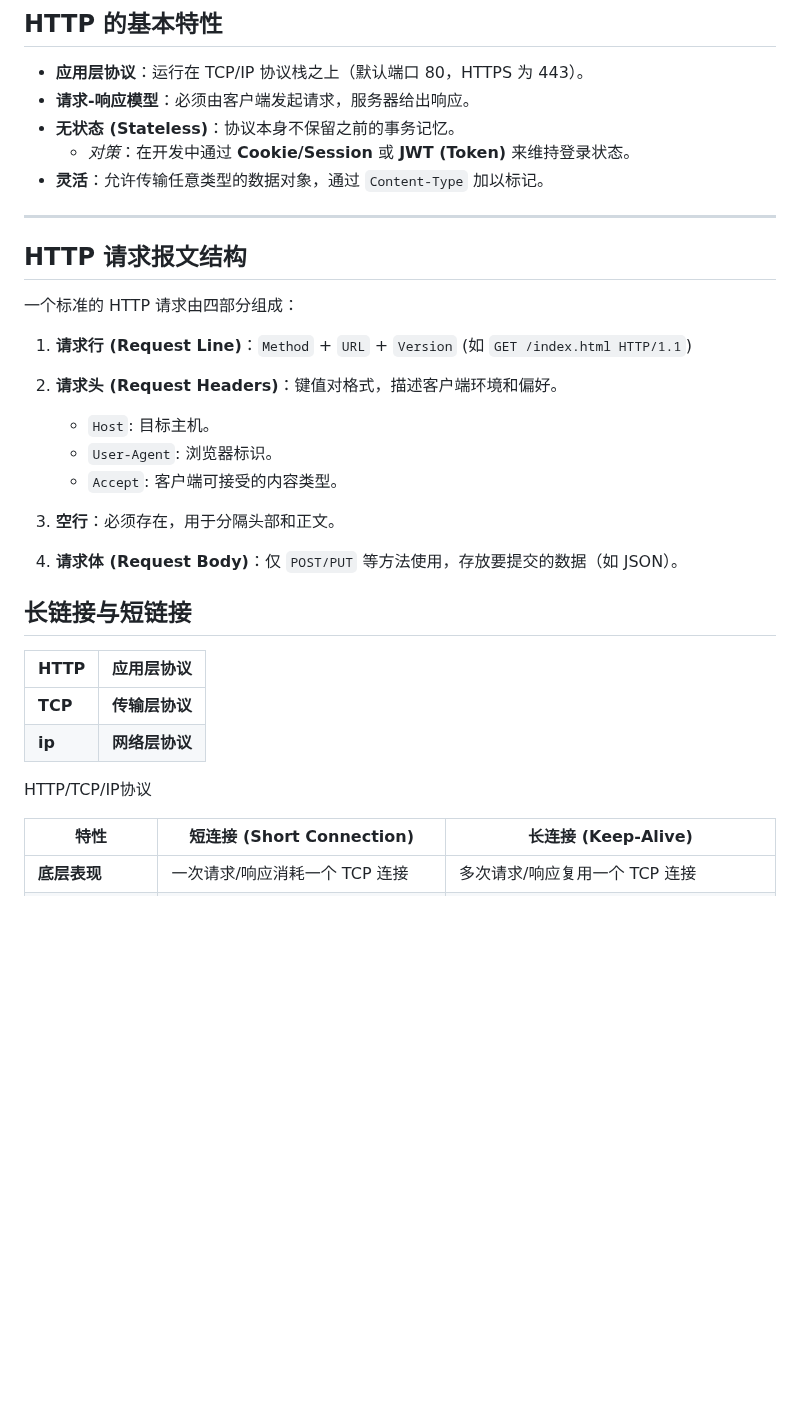
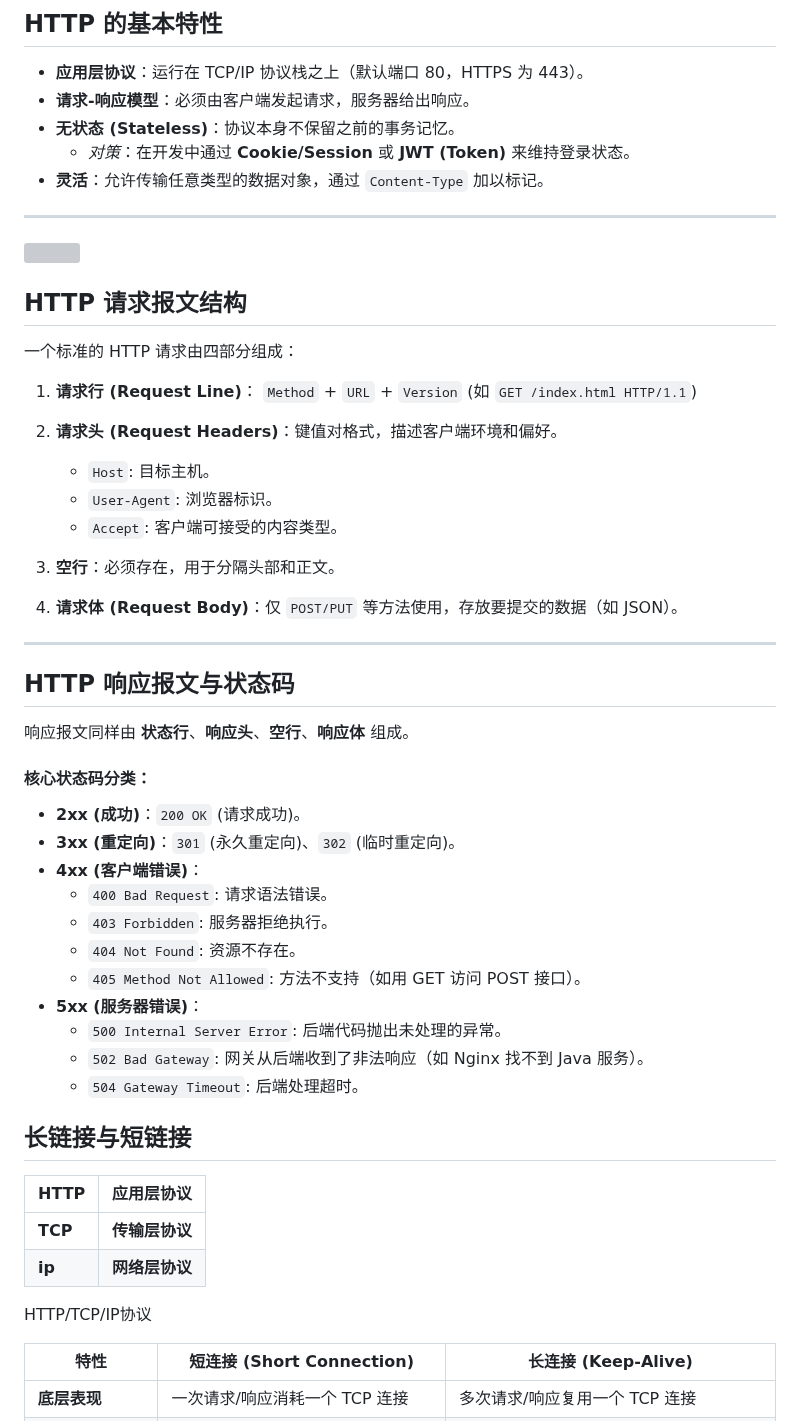
Before and after one commit to Git-creat7/Java-notes, a Markdown page: Javaweb/基础.md, the part around one of its changes. GitHub-like rendering; blank space fills up the shorter version; grey boxes are pictures that could not be loaded.

Commit message:
vault backup: 2026-04-07 14:01:45
Affected files:
Javaweb/基础.md
img/基础-1.png

```diff
--- a/Javaweb/基础.md
+++ b/Javaweb/基础.md
@@ -20,6 +20,4 @@ HTTP 是互联网上应用最为广泛的一种**网络协议**。它定义了
     * *对策*：在开发中通过 **Cookie/Session** 或 **JWT (Token)** 来维持登录状态。
 * **灵活**：允许传输任意类型的数据对象，通过 `Content-Type` 加以标记。
 
-
-
 ---
@@ -28,7 +26,8 @@ HTTP 是互联网上应用最为广泛的一种**网络协议**。它定义了
 
 一个标准的 HTTP 请求由四部分组成：
 
-1.  **请求行 (Request Line)**：`Method` + `URL` + `Version` (如 `GET /index.html HTTP/1.1`)
+1.  **请求行 (Request Line)**：
+	`Method` + `URL` + `Version` (如 `GET /index.html HTTP/1.1`)
 
 2.  **请求头 (Request Headers)**：键值对格式，描述客户端环境和偏好。
 
@@ -40,6 +39,26 @@ HTTP 是互联网上应用最为广泛的一种**网络协议**。它定义了
 
 4.  **请求体 (Request Body)**：仅 `POST/PUT` 等方法使用，存放要提交的数据（如 JSON）。
 
+
+---
+
+## HTTP 响应报文与状态码
+
+响应报文同样由 **状态行**、**响应头**、**空行**、**响应体** 组成。
+
+#### 核心状态码分类：
+* **2xx (成功)**：`200 OK` (请求成功)。
+* **3xx (重定向)**：`301` (永久重定向)、`302` (临时重定向)。
+* **4xx (客户端错误)**：
+    * `400 Bad Request`: 请求语法错误。
+    * `403 Forbidden`: 服务器拒绝执行。
+    * `404 Not Found`: 资源不存在。
+    * `405 Method Not Allowed`: 方法不支持（如用 GET 访问 POST 接口）。
+* **5xx (服务器错误)**：
+    * `500 Internal Server Error`: 后端代码抛出未处理的异常。
+    * `502 Bad Gateway`: 网关从后端收到了非法响应（如 Nginx 找不到 Java 服务）。
+    * `504 Gateway Timeout`: 后端处理超时。
+
 ## 长链接与短链接
 
 | HTTP    | 应用层协议     |
@@ -47,6 +66,8 @@ HTTP 是互联网上应用最为广泛的一种**网络协议**。它定义了
 | **TCP** | **传输层协议** |
 | **ip**  | **网络层协议** |
 HTTP/TCP/IP协议
+
+
 
 | **特性**          | **短连接 (Short Connection)** | **长连接 (Keep-Alive)**        |
 | --------------- | -------------------------- | --------------------------- |
```
Also changed, not shown: other parts of Javaweb/基础.md (+1 -1 lines), img/基础-1.png (added).
